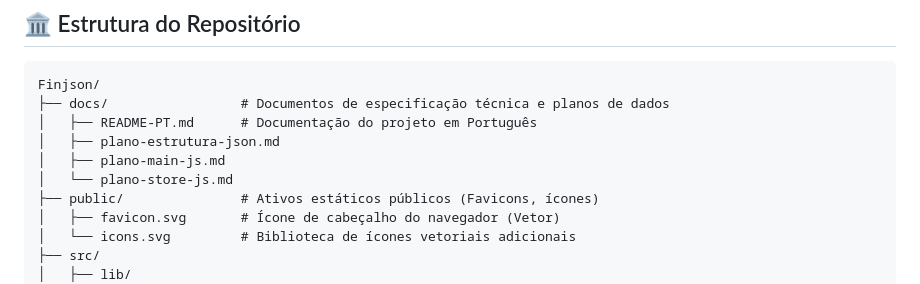
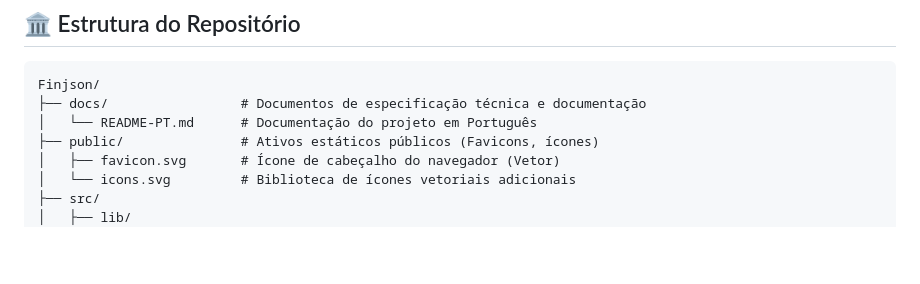
Before and after one commit to OdevMatheus/FinJSON, a Markdown page: docs/README-PT.md, the part around the change. Drawn GitHub-style; blank space fills up the shorter version.

````diff
--- a/docs/README-PT.md
+++ b/docs/README-PT.md
@@ -54,11 +54,8 @@ Na era dos SaaS por assinatura e vazamentos de dados, o aplicativo propõe um ec
 
 ```text
 Finjson/
-├── docs/                 # Documentos de especificação técnica e planos de dados
-│   ├── README-PT.md      # Documentação do projeto em Português
-│   ├── plano-estrutura-json.md
-│   ├── plano-main-js.md
-│   └── plano-store-js.md
+├── docs/                 # Documentos de especificação técnica e documentação
+│   └── README-PT.md      # Documentação do projeto em Português
 ├── public/               # Ativos estáticos públicos (Favicons, ícones)
 │   ├── favicon.svg       # Ícone de cabeçalho do navegador (Vetor)
 │   └── icons.svg         # Biblioteca de ícones vetoriais adicionais
````
Also changed, not shown: README.md (+2 -5 lines).
